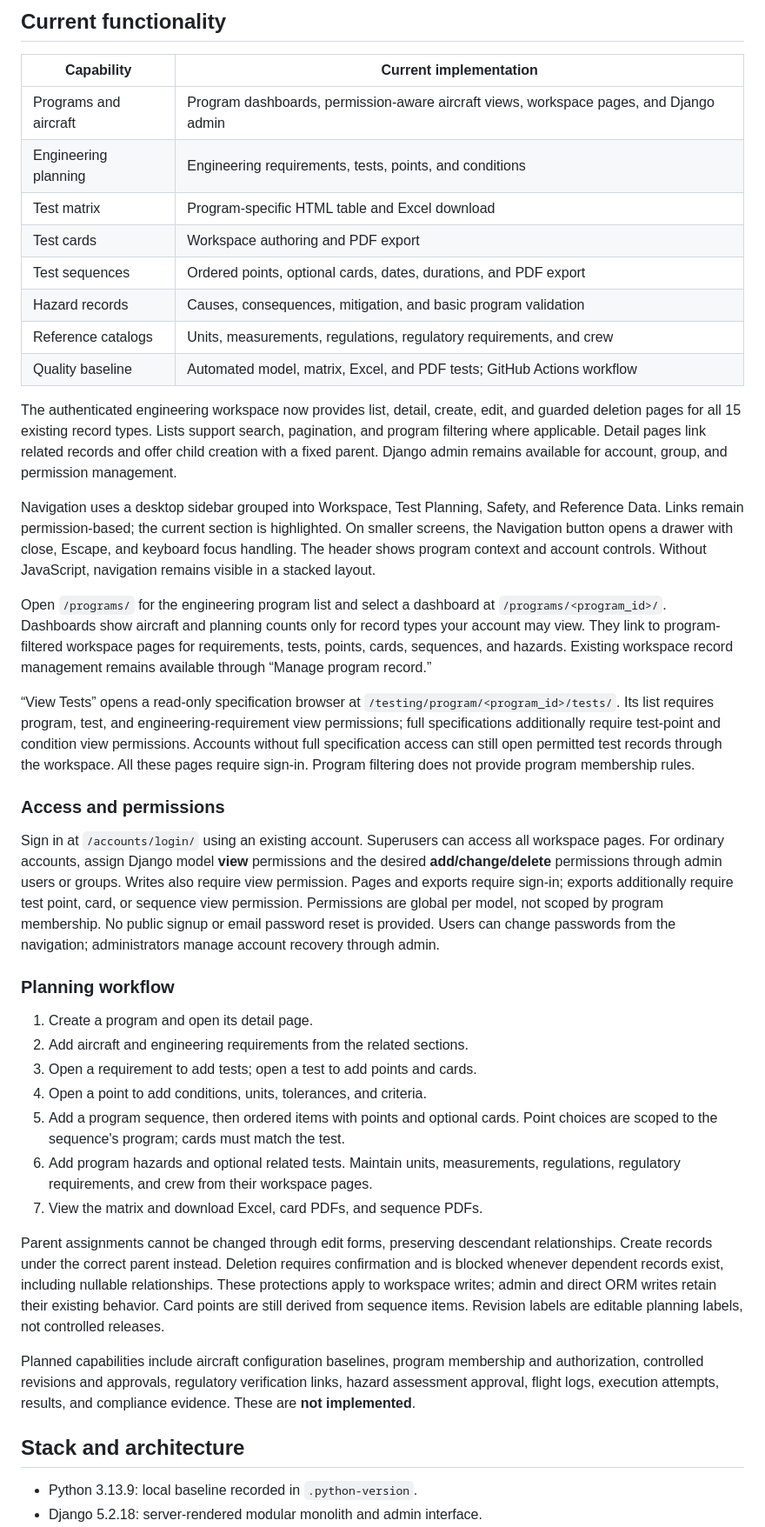
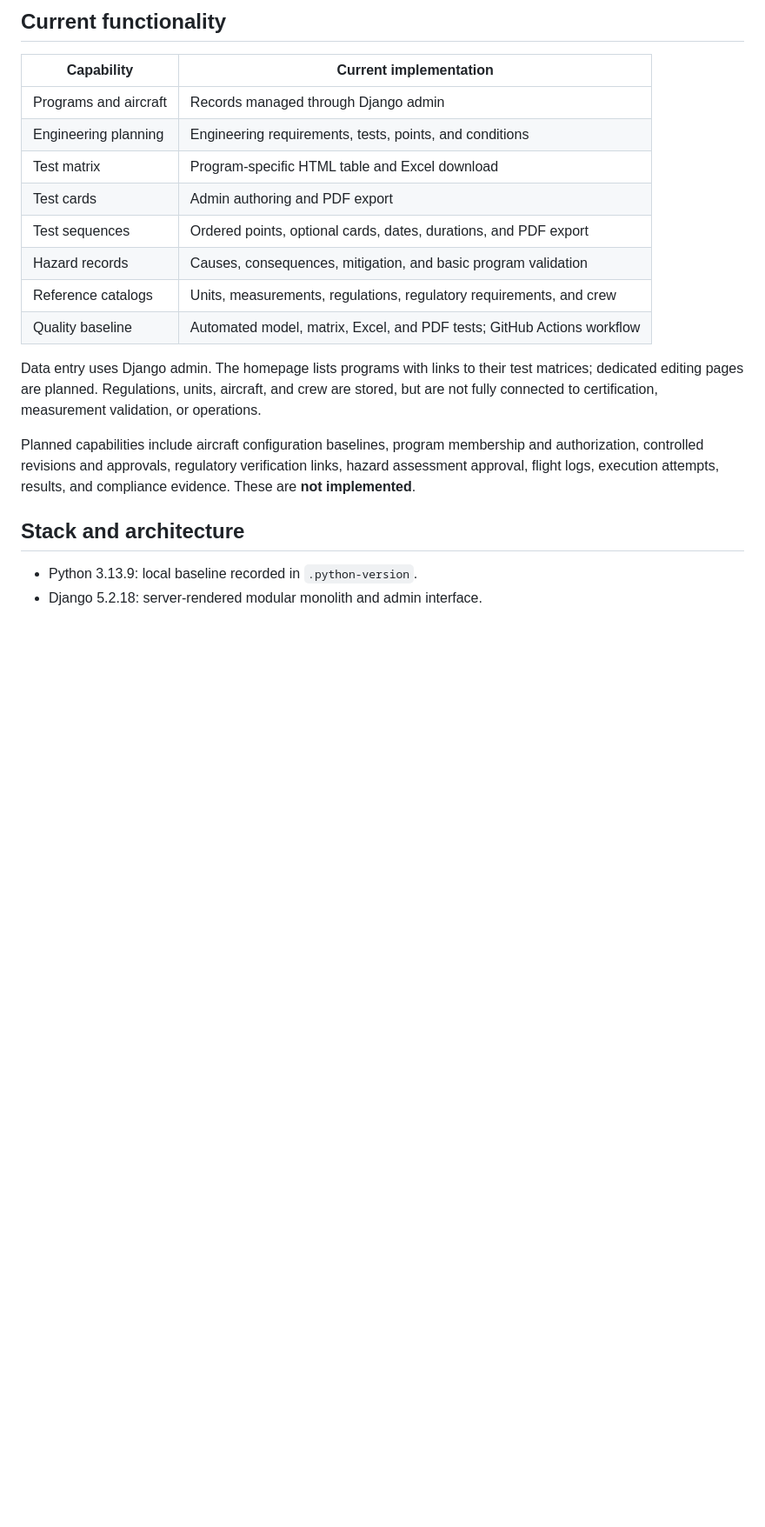
Before and after one commit to abudto/flight-test-management-system-app, a Markdown page: README.md, the part around one of its changes. Shown at 87% size. GitHub-like rendering; blank space fills up the shorter version.

```diff
--- a/README.md
+++ b/README.md
@@ -14,69 +14,18 @@ or provide approved operational instructions.
 
 | Capability | Current implementation |
 |---|---|
-| Programs and aircraft | Program dashboards, permission-aware aircraft views, workspace pages, and Django admin |
+| Programs and aircraft | Records managed through Django admin |
 | Engineering planning | Engineering requirements, tests, points, and conditions |
 | Test matrix | Program-specific HTML table and Excel download |
-| Test cards | Workspace authoring and PDF export |
+| Test cards | Admin authoring and PDF export |
 | Test sequences | Ordered points, optional cards, dates, durations, and PDF export |
 | Hazard records | Causes, consequences, mitigation, and basic program validation |
 | Reference catalogs | Units, measurements, regulations, regulatory requirements, and crew |
 | Quality baseline | Automated model, matrix, Excel, and PDF tests; GitHub Actions workflow |
 
-The authenticated engineering workspace now provides list, detail, create, edit,
-and guarded deletion pages for all 15 existing record types. Lists support search,
-pagination, and program filtering where applicable. Detail pages link related
-records and offer child creation with a fixed parent. Django admin remains
-available for account, group, and permission management.
-
-Navigation uses a desktop sidebar grouped into Workspace, Test Planning, Safety,
-and Reference Data. Links remain permission-based; the current section is highlighted.
-On smaller screens, the Navigation button opens a drawer with close, Escape, and
-keyboard focus handling. The header shows program context and account controls.
-Without JavaScript, navigation remains visible in a stacked layout.
-
-Open `/programs/` for the engineering program list and select a dashboard at
-`/programs/<program_id>/`. Dashboards show aircraft and planning counts only for
-record types your account may view. They link to program-filtered workspace pages
-for requirements, tests, points, cards, sequences, and hazards. Existing workspace
-record management remains available through “Manage program record.”
-
-“View Tests” opens a read-only specification browser at
-`/testing/program/<program_id>/tests/`. Its list requires program, test, and
-engineering-requirement view permissions; full specifications additionally require
-test-point and condition view permissions. Accounts without full specification
-access can still open permitted test records through the workspace. All these
-pages require sign-in. Program filtering does not provide program membership rules.
-
-### Access and permissions
-
-Sign in at `/accounts/login/` using an existing account. Superusers can access
-all workspace pages. For ordinary accounts, assign Django model **view**
-permissions and the desired **add/change/delete** permissions through admin users
-or groups. Writes also require view permission. Pages and exports require sign-in;
-exports additionally require test point, card, or sequence view permission.
-Permissions are global per model, not scoped by program membership. No public
-signup or email password reset is provided. Users can change passwords from the
-navigation; administrators manage account recovery through admin.
-
-### Planning workflow
-
-1. Create a program and open its detail page.
-2. Add aircraft and engineering requirements from the related sections.
-3. Open a requirement to add tests; open a test to add points and cards.
-4. Open a point to add conditions, units, tolerances, and criteria.
-5. Add a program sequence, then ordered items with points and optional cards.
-   Point choices are scoped to the sequence's program; cards must match the test.
-6. Add program hazards and optional related tests. Maintain units, measurements,
-   regulations, regulatory requirements, and crew from their workspace pages.
-7. View the matrix and download Excel, card PDFs, and sequence PDFs.
-
-Parent assignments cannot be changed through edit forms, preserving descendant
-relationships. Create records under the correct parent instead. Deletion requires
-confirmation and is blocked whenever dependent records exist, including nullable
-relationships. These protections apply to workspace writes; admin and direct ORM
-writes retain their existing behavior. Card points are still derived from sequence
-items. Revision labels are editable planning labels, not controlled releases.
+Data entry uses Django admin. The homepage lists programs with links to their
+test matrices; dedicated editing pages are planned. Regulations, units, aircraft, and crew are stored, but
+are not fully connected to certification, measurement validation, or operations.
 
 Planned capabilities include aircraft configuration baselines, program membership
 and authorization, controlled revisions and approvals, regulatory verification
```
Also changed, not shown: other parts of README.md (+7 -8 lines).
